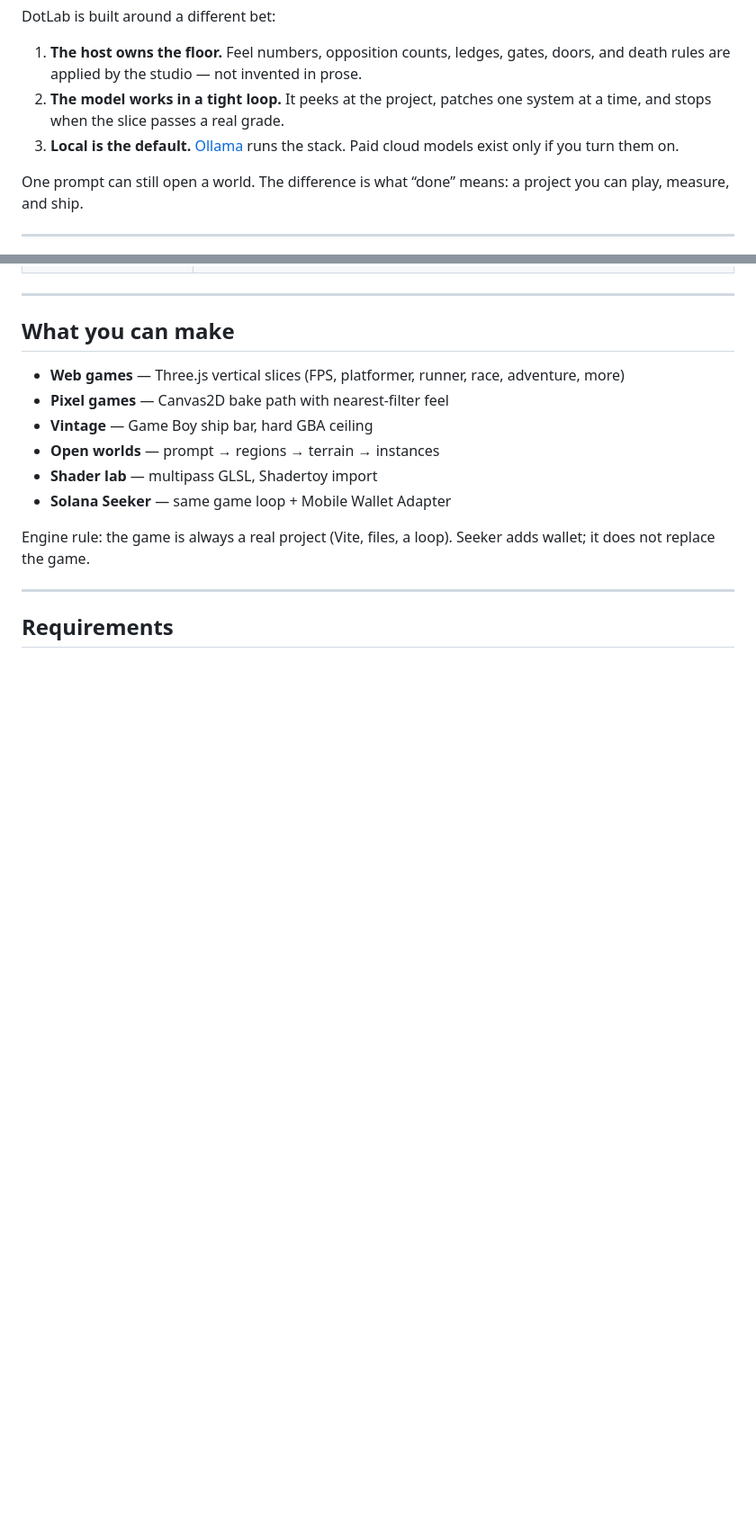
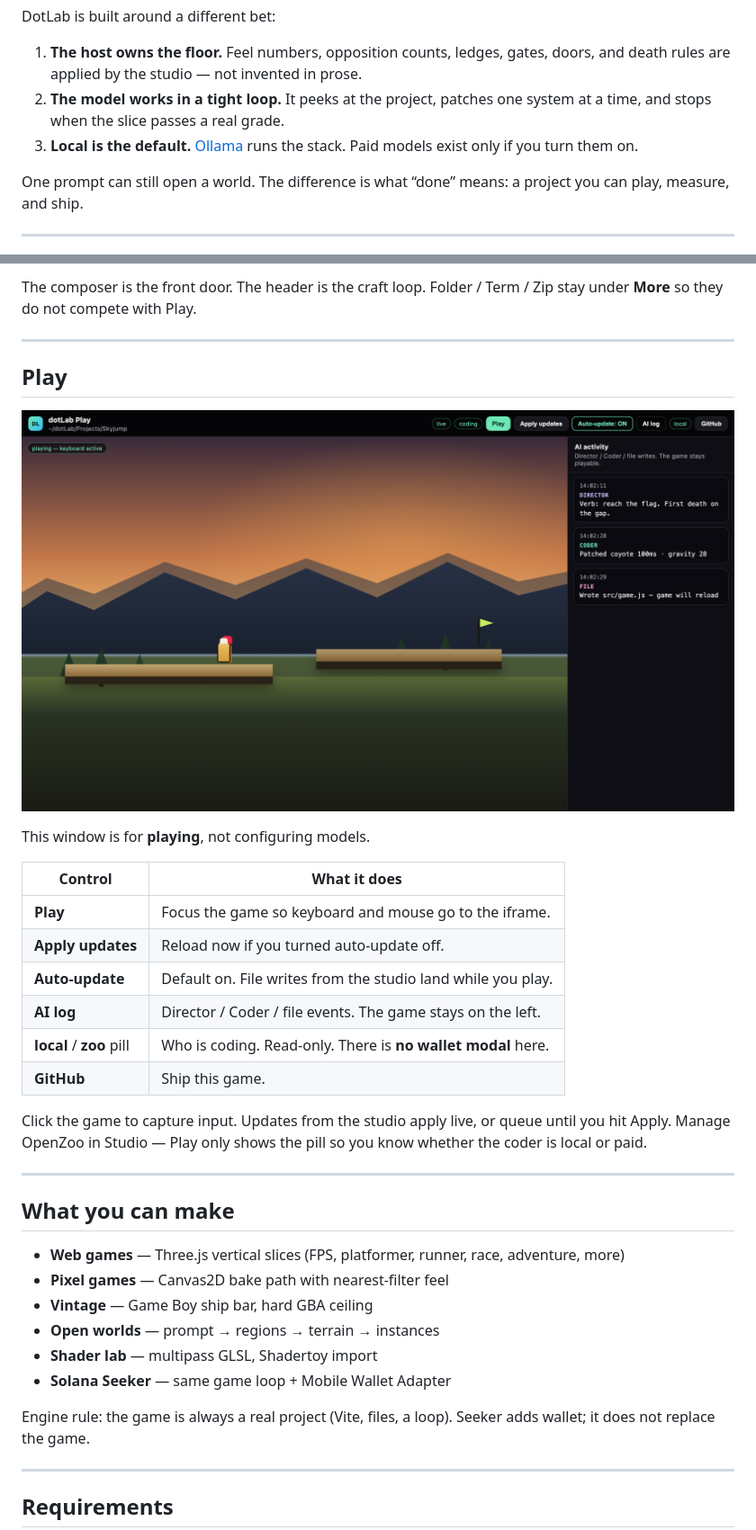
Before and after one commit to AleisterMoltley/dotLab, a Markdown page: README.md, 2 parts joined by grey strips. Shown at 90% size. Rendered like a GitHub page; pictures changed too: docs/readme/play.png (added); blank space fills up the shorter version.

```diff
--- a/README.md
+++ b/README.md
@@ -16,7 +36,7 @@ DotLab is built around a different bet:
 
 1. **The host owns the floor.** Feel numbers, opposition counts, ledges, gates, doors, and death rules are applied by the studio — not invented in prose.
 2. **The model works in a tight loop.** It peeks at the project, patches one system at a time, and stops when the slice passes a real grade.
-3. **Local is the default.** [Ollama](https://ollama.com) runs the stack. Paid cloud models exist only if you turn them on.
+3. **Local is the default.** [Ollama](https://ollama.com) runs the stack. Paid models exist only if you turn them on.
 
 One prompt can still open a world. The difference is what “done” means: a project you can play, measure, and ship.
 
@@ -39,3 +100,23 @@ One prompt can still open a world. The difference is what “done” means: a pr
+The composer is the front door. The header is the craft loop. Folder / Term / Zip stay under **More** so they do not compete with Play.
+
+---
+
+## Play
+
+![dotLab Play — the game fills the window, AI activity on the right, local pill in the header](docs/readme/play.png)
+
+This window is for **playing**, not configuring models.
+
+| Control | What it does |
+|---------|----------------|
+| **Play** | Focus the game so keyboard and mouse go to the iframe. |
+| **Apply updates** | Reload now if you turned auto-update off. |
+| **Auto-update** | Default on. File writes from the studio land while you play. |
+| **AI log** | Director / Coder / file events. The game stays on the left. |
+| **local** / **zoo** pill | Who is coding. Read-only. There is **no wallet modal** here. |
+| **GitHub** | Ship this game. |
+
+Click the game to capture input. Updates from the studio apply live, or queue until you hit Apply. Manage OpenZoo in Studio — Play only shows the pill so you know whether the coder is local or paid.
 
 ---
 
```
Also changed, not shown: other parts of README.md (+157 -51 lines), docs/readme/hero.jpg (added), docs/readme/studio.png (added), docs/readme/zoo.png (added), 6 other files.
